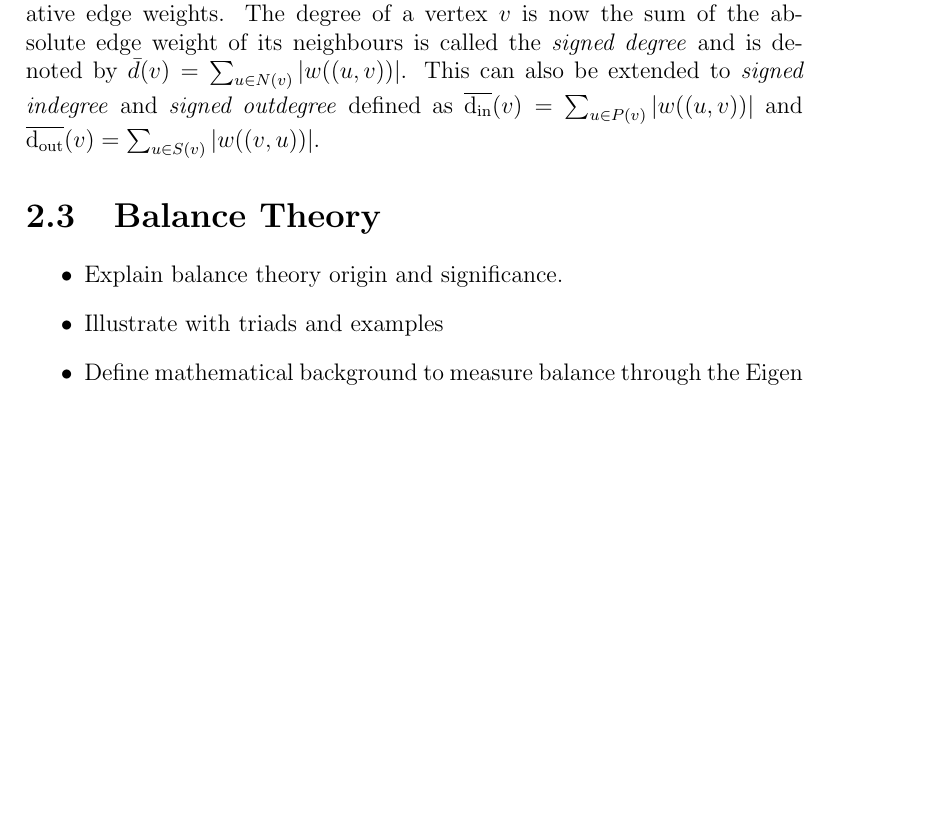
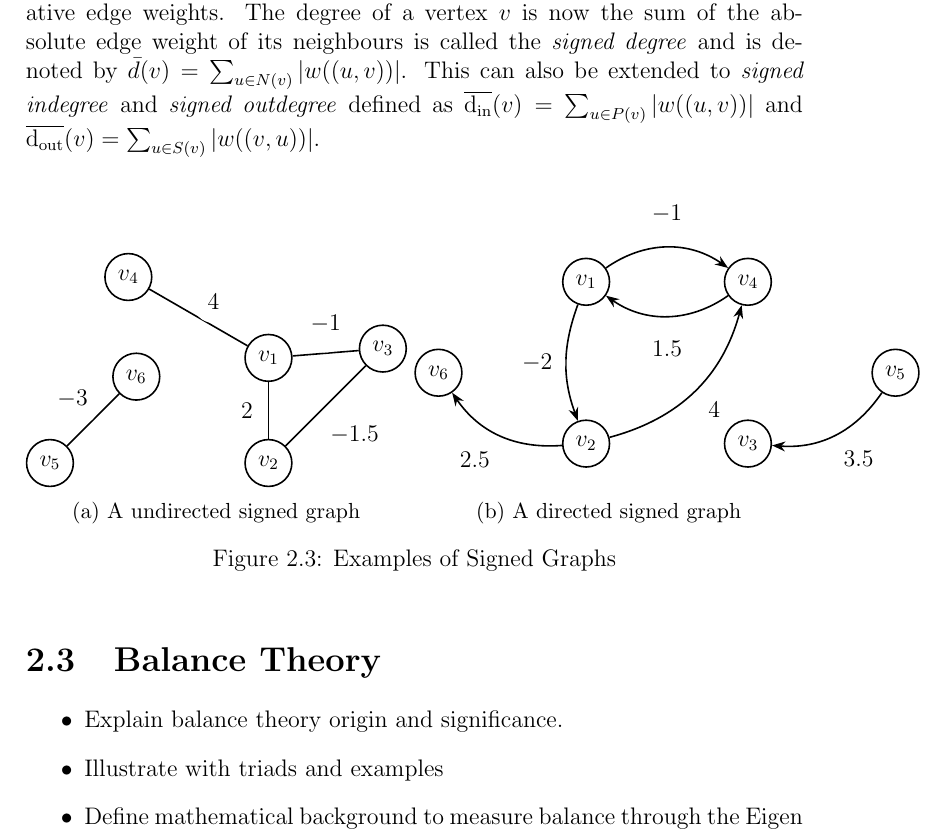
Before and after one commit to ananth1996/MastersThesis, a LaTeX thesis (thesis.tex, which reads 2GraphTheory.tex, images/signed-directed-graph.tex, images/signed-undirected-graph.tex): part of page 13 of 24, cut so that both start at the same text, the shorter picture padded with empty space. Compiled offline with pdfLaTeX; the source files are stored in an older character set and shown here as Unicode.

Commit message:
graph theory

```diff
--- a/2GraphTheory.tex
+++ b/2GraphTheory.tex
@@ -43,6 +43,25 @@ The simple weighted graphs we have defined so far only have non-negative edge we
 A signed graph is a triple $G=(V,E,w)$, where $V$ is the set of vertices, $E$ is the set of pair of vertices and the weight function $w:E \rightarrow \mathbb{R}$. The weight function now takes an edge $e$ and maps it to a signed weight $w(e)$. Historically, signed graphs were studied as an undirected graph where edge weights can have negative values and directed graphs were analysed by simply disregarding the edge direction. However, in this thesis, we will consider directed and undirected signed graphs as separate and distinct entities.
 
 In signed graphs, certain terms need to be redefined to incorporate negative edge weights. The degree of a vertex $v$ is now the sum of the absolute edge weight of its neighbours is called the \textit{signed degree} and is denoted by $\bar{d}(v) = \sum_{u \in N(v)}|w((u,v))|$. This can also be extended to \textit{signed indegree} and \textit{signed outdegree} defined as $\overline{\indegree}(v)=\sum_{u \in P(v)}|w((u,v))|$ and $\overline{\outdegree}(v)=\sum_{u \in S(v)}|w((v,u))|$.
+
+
+\begin{figure}[!ht]
+    \centering
+    \begin{subfigure}{0.49\textwidth}
+        \centering
+        \input{images/signed-undirected-graph.tex}
+        \caption{A undirected signed graph}
+        \label{fig:signed-undirected}
+    \end{subfigure}
+    \begin{subfigure}{0.5\textwidth}
+        \centering
+        \input{images/signed-directed-graph.tex}
+        \caption{A directed signed graph}
+        \label{fig:signed-directed graph}
+    \end{subfigure}
+    \caption{Examples of Signed Graphs}
+    \label{}
+\end{figure}
 \section{Balance Theory}
 \label{sec:balance-theory}
 \begin{itemize}
--- /dev/null
+++ b/images/signed-directed-graph.tex
@@ -0,0 +1,31 @@
+\tikzset{
+    position/.style args={#1:#2 from #3}{
+        at=(#3.#1), anchor=#1+180, shift=(#1:#2)
+    }
+}
+
+\begin{tikzpicture}
+
+    \begin{scope}[every node/.style={circle,thick,draw}]
+        \node (v1) at (0,0) {$v_1$};
+        \node[below=2cm of v1] (v2) {$v_2$};
+        \node[right=2cm of v2] (v3) {$v_3$};
+        \node[above=2cm of v3] (v4) {$v_4$};
+        \node[below right=1cm and 2cm of v4] (v5) {$v_5$};
+        \node[below left=1cm and 2cm of v1] (v6) {$v_6$};
+    \end{scope}
+
+    \begin{scope}[>={Stealth[black]},
+        every edge/.style={thick,draw},
+        every node/.style={fill=white,circle}]
+        % \draw (v4) -- (v1) -- (v3) -- (v2) -- (v1);
+        \path[->]
+        (v1) edge[bend right=20] node[left] {$-2$} (v2)
+        (v2) edge[bend right=30] node[below right=1mm] {$4$} (v4)
+        (v1) edge[bend left=35] node[above=0.8mm] {$-1$} (v4)
+        (v4) edge[bend left=35] node[below=0.8mm] {$1.5$} (v1)
+        (v5) edge[bend left=30] node[below right=1mm] {$3.5$} (v3)
+        (v2) edge[bend left=30] node[below left=0.8mm and 0.8mm] {$2.5$} (v6)
+        ;
+    \end{scope}
+  \end{tikzpicture}
--- /dev/null
+++ b/images/signed-undirected-graph.tex
@@ -0,0 +1,29 @@
+\tikzset{
+    position/.style args={#1:#2 from #3}{
+        at=(#3.#1), anchor=#1+180, shift=(#1:#2)
+    }
+}
+
+\begin{tikzpicture}
+
+    \begin{scope}[every node/.style={circle,thick,draw}]
+        \node (v1) at (0,0) {$v_1$};
+        \node[below=1cm of v1] (v2) {$v_2$};
+        \node[position=45:2cm from v2] (v3) {$v_3$};
+        \node[position=150:2cm from v1] (v4) {$v_4$};
+        \node[left=3cm of v2] (v5) {$v_5$};
+        \node[position=45:1.3cm from v5] (v6) {$v_6$};
+    \end{scope}
+
+    \begin{scope}[>={Stealth[red]},
+        every edge/.style={thick,draw},
+        every node/.style={fill=white,circle}]
+        % \draw (v4) -- (v1) -- (v3) -- (v2) -- (v1);
+        \path (v1) edge node[left] {$2$} (v2)
+            (v2) edge node[below right=0.05cm and 0.05cm] {$-1.5$} (v3)
+            (v1) edge node[above] {$-1$} (v3)
+            (v1) edge node[above right] {$4$} (v4)
+            (v5) edge node[above left] {$-3$} (v6)
+            ;
+    \end{scope}
+  \end{tikzpicture}
--- a/thesis.tex
+++ b/thesis.tex
@@ -6,7 +6,7 @@
 \usepackage{eurosym}
 \usepackage{verbatim}
 \usepackage{longtable}
-\usepackage{subfigure}
+\usepackage{subcaption}
 \usepackage[medium]{titlesec}
 
 \usepackage{amssymb}
```
Also changed, not shown: thesis.pdf.
